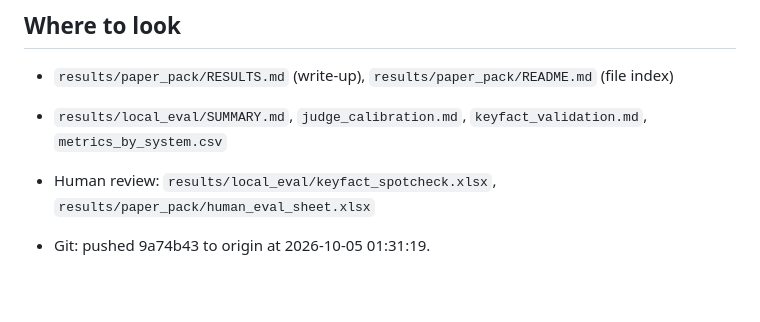
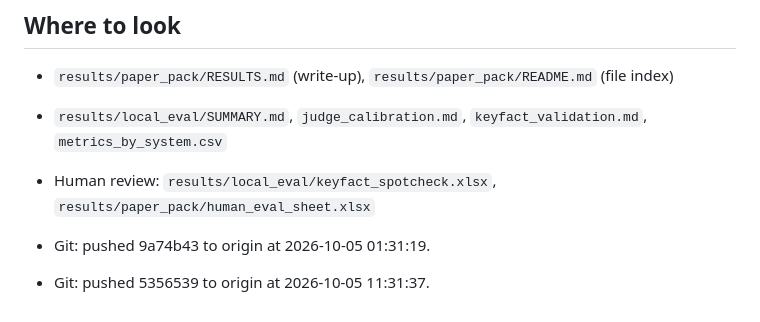
Before and after one commit to mostofa-ahsan/Responsible_AI_Project, a Markdown page: results/local_eval/STATUS.md, the part around the change. Drawn GitHub-style; blank space fills up the shorter version.

Commit message:
Local evaluation: STATUS.md push note
Co-Authored-By: Claude Opus 5.5 <noreply@anthropic.com>

```diff
--- a/results/local_eval/STATUS.md
+++ b/results/local_eval/STATUS.md
@@ -38,3 +38,5 @@ _Written 2026-10-05 01:31 by `src/local_pack.py status`._
 - Human review: `results/local_eval/keyfact_spotcheck.xlsx`, `results/paper_pack/human_eval_sheet.xlsx`
 
 - Git: pushed 9a74b43 to origin at 2026-10-05 01:31:19.
+
+- Git: pushed 5356539 to origin at 2026-10-05 11:31:37.
```
